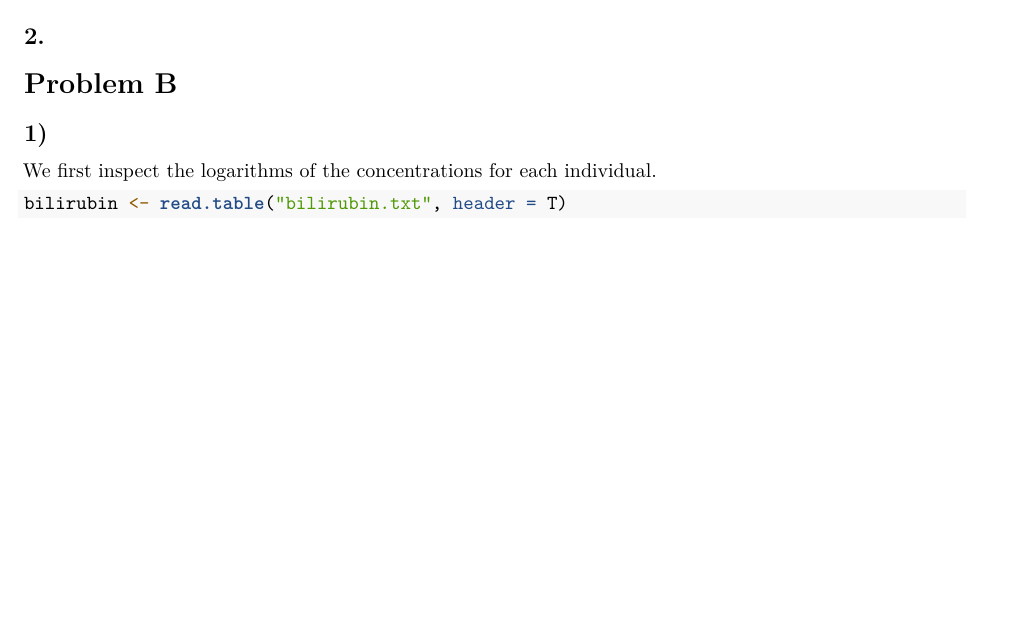
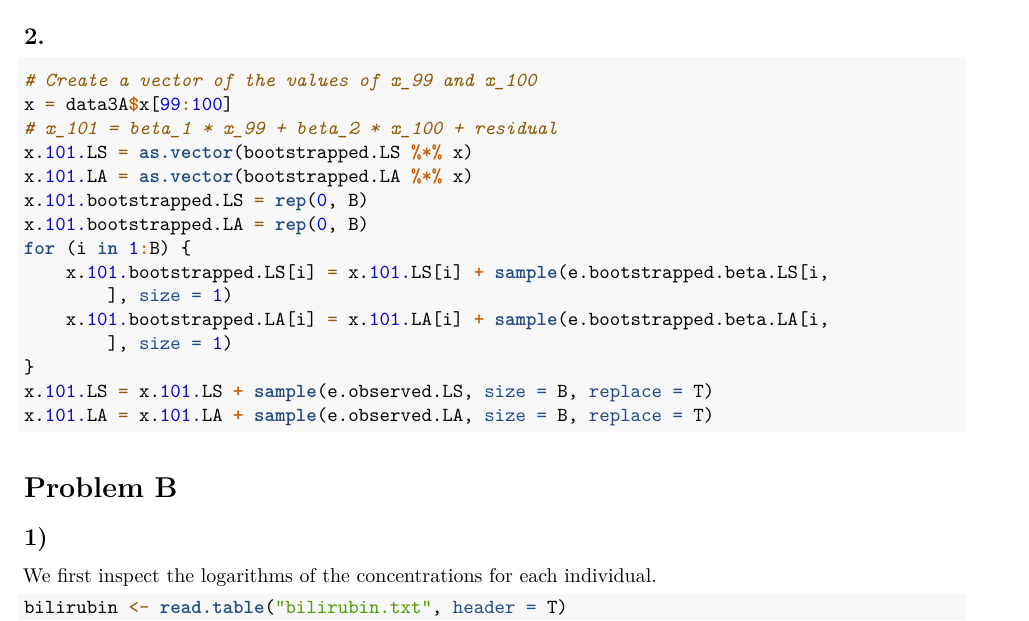
Before and after one commit to henrisli/TMA4300-Ex-3, an R Markdown document (TMA4300-Ex-3.Rmd): part of page 3 of 4 before the commit and part of page 3 of 6 after it, cut so that both start at the same text, the shorter picture padded with empty space. Rendered offline with R 4.5, knitr and Pandoc, then LaTeX, with nearby package versions; code that draws random numbers runs with fixed seeds of ours.

Commit message:
Ex A.2 code to sample, need to implement plotting and computing 95% interval

````diff
--- a/TMA4300-Ex-3.Rmd
+++ b/TMA4300-Ex-3.Rmd
@@ -114,7 +121,19 @@ LS < LA?? EU < NA?
 
 
 ```{r, echo = T, eval = T}
-
+# Create a vector of the values of x_99 and x_100
+x = data3A$x[99:100]
+# x_101 = beta_1 * x_99 + beta_2 * x_100 + residual
+x.101.LS = as.vector(bootstrapped.LS%*%x)
+x.101.LA = as.vector(bootstrapped.LA%*%x)
+x.101.bootstrapped.LS = rep(0,B)
+x.101.bootstrapped.LA = rep(0,B)
+for (i in 1:B){
+  x.101.bootstrapped.LS[i] = x.101.LS[i] + sample(e.bootstrapped.beta.LS[i,], size = 1)
+  x.101.bootstrapped.LA[i] = x.101.LA[i] + sample(e.bootstrapped.beta.LA[i,], size = 1)
+}
+x.101.LS = x.101.LS + sample(e.observed.LS, size = B, replace = T)
+x.101.LA = x.101.LA + sample(e.observed.LA, size = B, replace = T)
 ```
 
 # Problem B
````
Also changed, not shown: TMA4300-Ex-3.Rmd (15 more changed lines).
